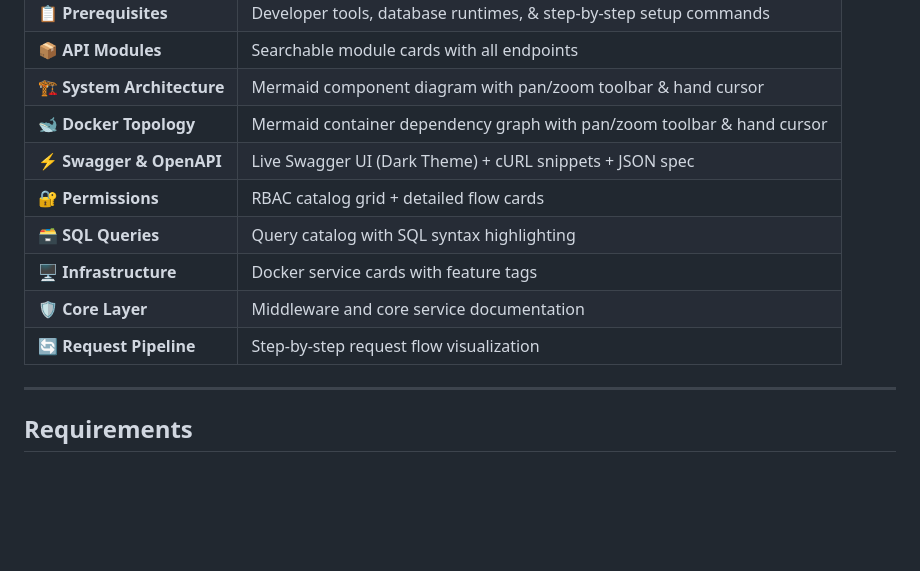
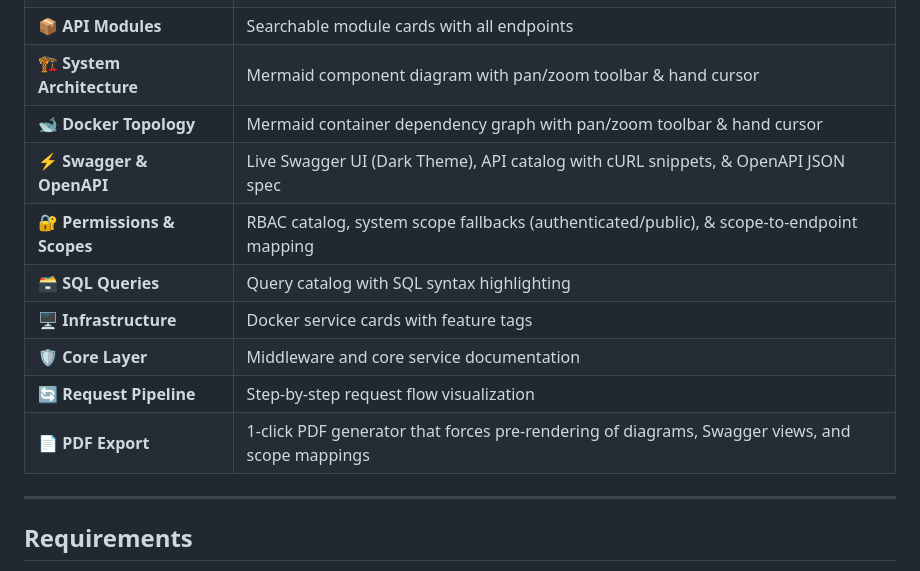
Before and after one commit to ece-mohammad/arch-wiki-es, a Markdown page: README.md, the part around the change. Drawn GitHub-style; blank space fills up the shorter version.

Commit message:
Update README.md with PDF Export pre-rendering and Scope & Isolation features

```diff
--- a/README.md
+++ b/README.md
@@ -290,12 +290,13 @@ The generated `architecture.html` includes 11 navigation sections:
 | 📦 **API Modules** | Searchable module cards with all endpoints |
 | 🏗️ **System Architecture** | Mermaid component diagram with pan/zoom toolbar & hand cursor |
 | 🐋 **Docker Topology** | Mermaid container dependency graph with pan/zoom toolbar & hand cursor |
-| ⚡ **Swagger & OpenAPI** | Live Swagger UI (Dark Theme) + cURL snippets + JSON spec |
-| 🔐 **Permissions** | RBAC catalog grid + detailed flow cards |
+| ⚡ **Swagger & OpenAPI** | Live Swagger UI (Dark Theme), API catalog with cURL snippets, & OpenAPI JSON spec |
+| 🔐 **Permissions & Scopes** | RBAC catalog, system scope fallbacks (authenticated/public), & scope-to-endpoint mapping |
 | 🗃️ **SQL Queries** | Query catalog with SQL syntax highlighting |
 | 🖥️ **Infrastructure** | Docker service cards with feature tags |
 | 🛡️ **Core Layer** | Middleware and core service documentation |
 | 🔄 **Request Pipeline** | Step-by-step request flow visualization |
+| 📄 **PDF Export** | 1-click PDF generator that forces pre-rendering of diagrams, Swagger views, and scope mappings |
 
 
 ---
```
